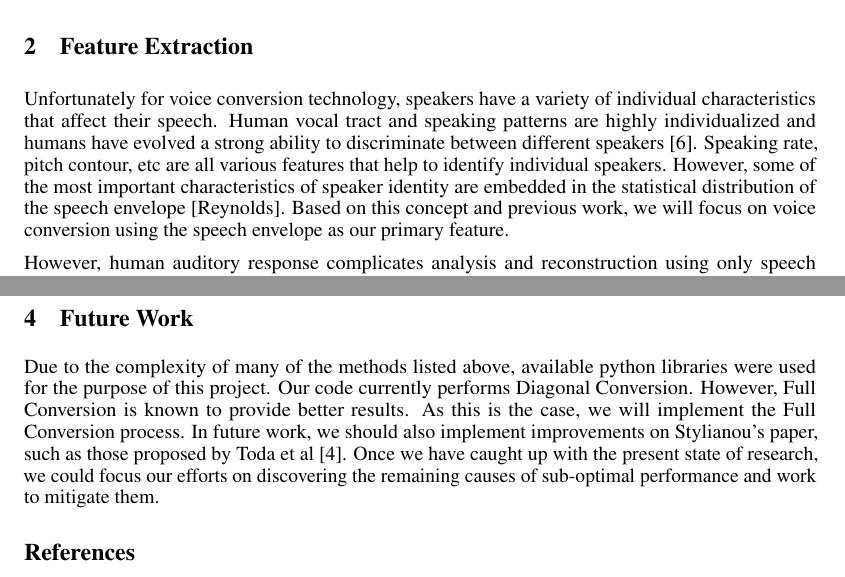
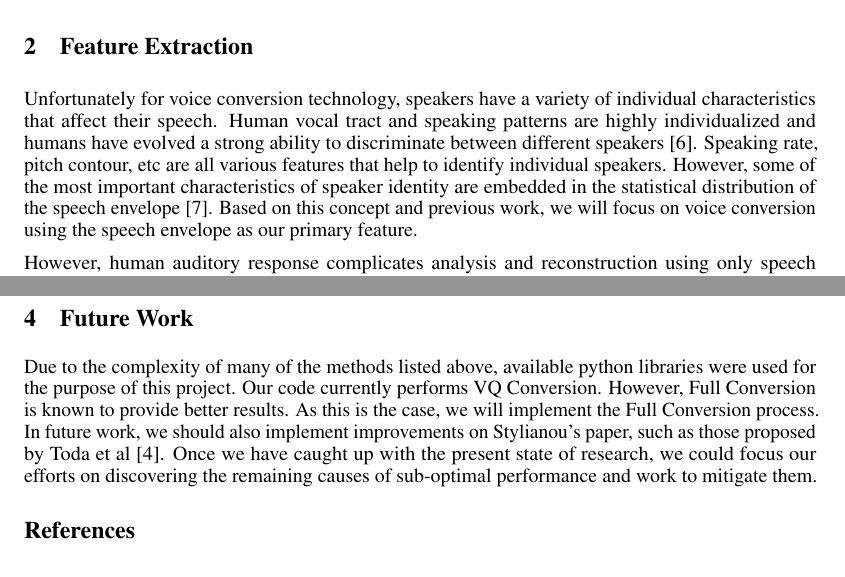
Before and after one commit to caleblu/MLSP-Project-fall17, a LaTeX document (midterm_report/midterm_report.tex): two parts of pages 1 and 3 of 3, joined at a grey line, cut so that both start at the same text. Compiled offline with pdfLaTeX.

Commit message:
fix reference

```diff
--- a/midterm_report/midterm_report.tex
+++ b/midterm_report/midterm_report.tex
@@ -79,7 +79,7 @@
 There is a strong interest in voice conversion, which is defined as modifying a source speaker's voice to sound as though it were produced by a target speaker. Such technology can have applications ranging from entertainment to speaker recognition. It would be beneficial to games and videos to reproduce the voices of famous actors or actresses for their shows, especially in translating the shows to different languages. It may also help in the grieving process---how many people wish they could hear a loved one's voice one last time after they pass? More sinisterly, such technology could be used by politicians to discredit their enemies by creating false audio in their voice admitting to embarrassing or illegal activities. In our project, we delve into a fundamental algorithm in the field and our work on reproducing and possibly improving it.
 
 \section{Feature Extraction}
-Unfortunately for voice conversion technology, speakers have a variety of individual characteristics that affect their speech. Human vocal tract and speaking patterns are highly individualized and humans have evolved a strong ability to discriminate between different speakers [6].  Speaking rate, pitch contour, etc are all various features that help to identify individual speakers. However, some of the most important characteristics of speaker identity are embedded in the statistical distribution of the speech envelope [Reynolds]. Based on this concept and previous work, we will focus on voice conversion using the speech envelope as our primary feature.
+Unfortunately for voice conversion technology, speakers have a variety of individual characteristics that affect their speech. Human vocal tract and speaking patterns are highly individualized and humans have evolved a strong ability to discriminate between different speakers [6].  Speaking rate, pitch contour, etc are all various features that help to identify individual speakers. However, some of the most important characteristics of speaker identity are embedded in the statistical distribution of the speech envelope [7]. Based on this concept and previous work, we will focus on voice conversion using the speech envelope as our primary feature.
 
 However, human auditory response complicates analysis and reconstruction using only speech envelopes. Specifically, human perception of pitch, or frequency, follows a nonlinear scale. When humans judge whether pitches are equal distances from one another, they select frequencies over larger and larger intervals, starting around 500 Hz. Based on this phenomenon, the Mel scale was developed [2]. A Mel-filter bank can be created to simulate the filtering occurring in the human auditory system with a series of overlapping triangular bandpass filters, centered on the Mel frequencies. In order to make this useful in signal processing the following algorithm can be used:
 (1)  Take the Fourier Transform of the speech signal to get the frequency-space
@@ -139,7 +139,7 @@ Gaussian Mixture Models (GMMs) have been shown to be a reliable choice for voice
 Training the GMM conversion function deserves special treatment due to its complexity. The paper by Stylianou[3] proposes and compares three different conversion methods: Full, Diagonal, and VQ Conversion. As we know from this course, each class in the GMM model is defined by its parameters: mean and variance. The probability of a target speech class given the source speech vector is obtained from those GMM parameters. In VQ Conversion, the conversion function is a weighted sum of each class probability given the source speech vector times the mean target speech vector for the respective class. This is the simplest case, and has the worst performance.  In Full Conversion, the conversion function is a sum of the VQ conversion and the weighted cross-covariance matrix of the source and target vectors. It is weighted by the inverse covariance times the difference of the source speech vector with the mean for a particular class i. Full Conversion performs the best, but is also the most compute-intensive. In Diagonal Conversion, the cross-covariance of the source and target vectors is set to be diagonal, which is a simplification that improves computational load at the expense of performance, although it still performs better than the VQ method.
 
 \section{Future Work}
- Due to the complexity of many of the methods listed above, available python libraries were used for the purpose of this project. Our code currently performs Diagonal Conversion. However, Full Conversion is known to provide better results. As this is the case, we will implement the Full Conversion process. In future work, we should also implement improvements on Stylianou's paper, such as those proposed by Toda et al [4]. Once we have caught up with the present state of research, we could focus our efforts on discovering the remaining causes of sub-optimal performance and work to mitigate them.
+ Due to the complexity of many of the methods listed above, available python libraries were used for the purpose of this project. Our code currently performs VQ Conversion. However, Full Conversion is known to provide better results. As this is the case, we will implement the Full Conversion process. In future work, we should also implement improvements on Stylianou's paper, such as those proposed by Toda et al [4]. Once we have caught up with the present state of research, we could focus our efforts on discovering the remaining causes of sub-optimal performance and work to mitigate them.
 
 \section*{References}
 
```
Also changed, not shown: 1 other file.
